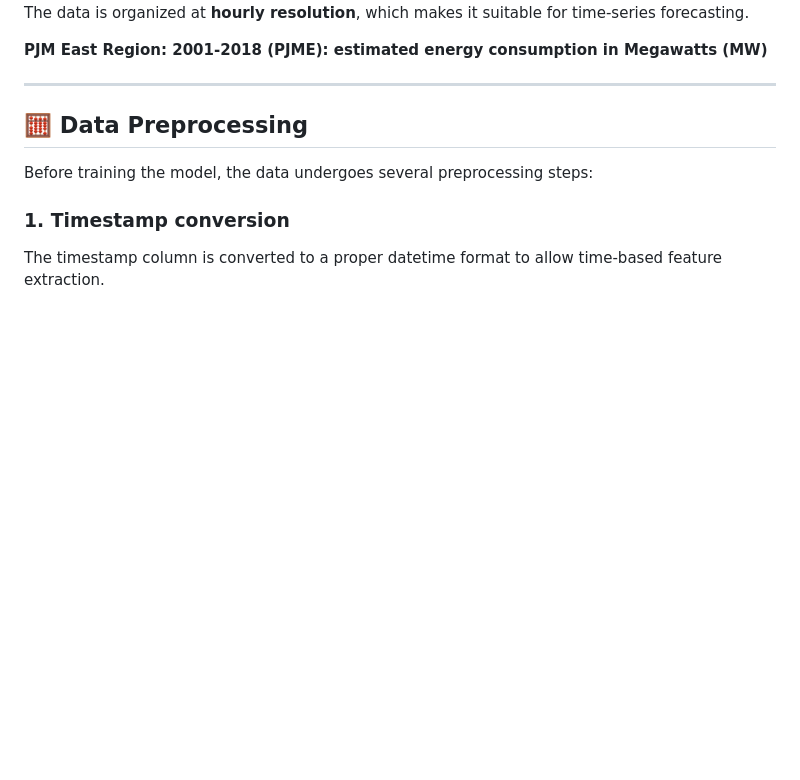
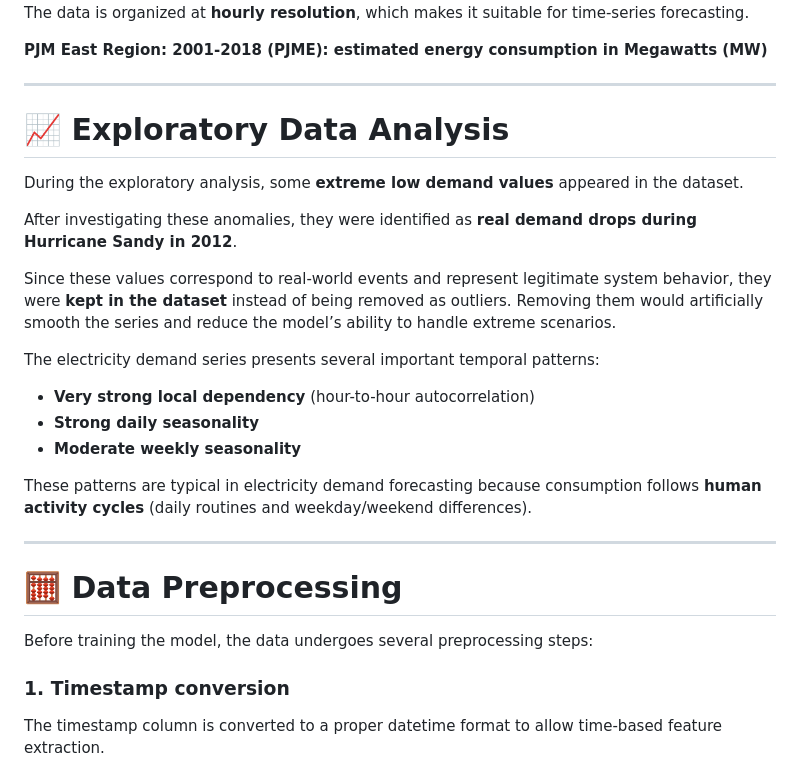
Before and after one commit to belenarbizu/electricity_forecasting, a Markdown page: README.md, the part around one of its changes. Rendered like a GitHub page; blank space fills up the shorter version.

```diff
--- a/README.md
+++ b/README.md
@@ -36,7 +36,25 @@ The data is organized at **hourly resolution**, which makes it suitable for time
 
 ---
 
-## 🧮 Data Preprocessing
+# 📈 Exploratory Data Analysis
+
+During the exploratory analysis, some **extreme low demand values** appeared in the dataset.
+
+After investigating these anomalies, they were identified as **real demand drops during Hurricane Sandy in 2012**.
+
+Since these values correspond to real-world events and represent legitimate system behavior, they were **kept in the dataset** instead of being removed as outliers. Removing them would artificially smooth the series and reduce the model’s ability to handle extreme scenarios.
+
+The electricity demand series presents several important temporal patterns:
+
+- **Very strong local dependency** (hour-to-hour autocorrelation)
+- **Strong daily seasonality**
+- **Moderate weekly seasonality**
+
+These patterns are typical in electricity demand forecasting because consumption follows **human activity cycles** (daily routines and weekday/weekend differences).
+
+---
+
+# 🧮 Data Preprocessing
 
 Before training the model, the data undergoes several preprocessing steps:
 
```
Also changed, not shown: other parts of README.md (+18 -40 lines).
